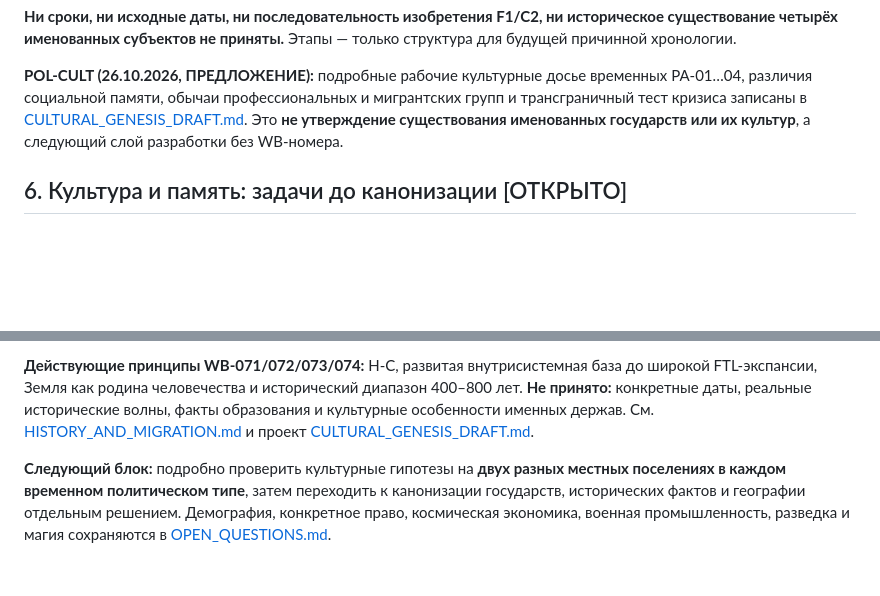
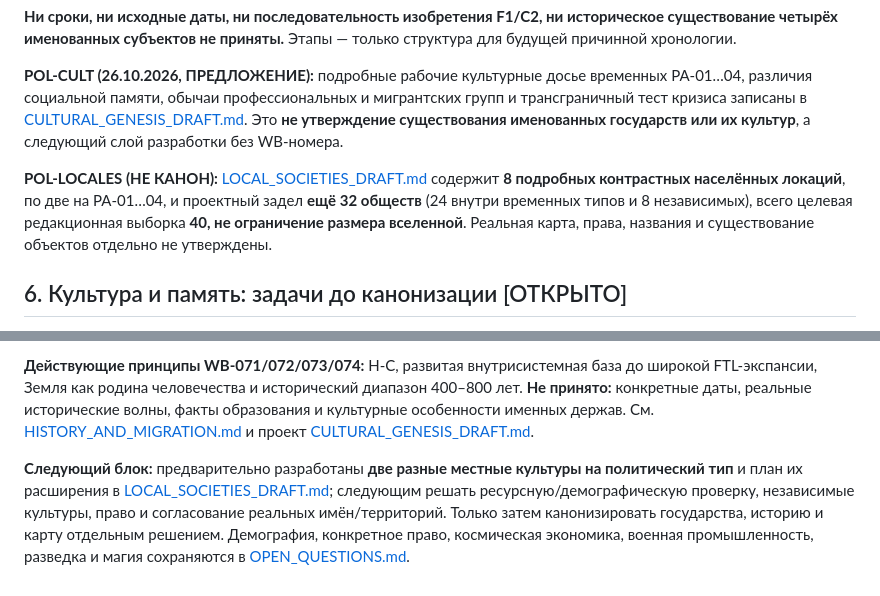
Before and after one commit to AyseeAryse/nexusRPG1, a Markdown page: docs/worldbuilding/POLITICAL_ACTORS_DRAFT.md, 2 parts joined by grey strips. Drawn GitHub-style; blank space fills up the shorter version.

Commit message:
docs(lore): align docs/worldbuilding/POLITICAL_ACTORS_DRAFT.md with local societies scale draft

```diff
--- a/docs/worldbuilding/POLITICAL_ACTORS_DRAFT.md
+++ b/docs/worldbuilding/POLITICAL_ACTORS_DRAFT.md
@@ -114,6 +114,8 @@
 
 **POL-CULT (26.10.2026, ПРЕДЛОЖЕНИЕ):** подробные рабочие культурные досье временных PA-01…04, различия социальной памяти, обычаи профессиональных и мигрантских групп и трансграничный тест кризиса записаны в [CULTURAL_GENESIS_DRAFT.md](CULTURAL_GENESIS_DRAFT.md). Это **не утверждение существования именованных государств или их культур**, а следующий слой разработки без WB-номера.
 
+**POL-LOCALES (НЕ КАНОН):** [LOCAL_SOCIETIES_DRAFT.md](LOCAL_SOCIETIES_DRAFT.md) содержит **8 подробных контрастных населённых локаций**, по две на PA-01…04, и проектный задел **ещё 32 обществ** (24 внутри временных типов и 8 независимых), всего целевая редакционная выборка **40, не ограничение размера вселенной**. Реальная карта, права, названия и существование объектов отдельно не утверждены.
+
 ## 6. Культура и память: задачи до канонизации [ОТКРЫТО]
 
 Разницу политий нельзя свести к форме правления: для каждого нужны (a) состав миграционных волн и происхождение жителей, (b) профессиональные и региональные субкультуры, (c) институты образования/памяти о происхождении, (d) разные публичные трактовки кризиса, (e) пределы общего языка/стандартов и (f) положение магии и кибернетики в конкретном праве.
@@ -126,4 +128,4 @@
 
 **Действующие принципы WB-071/072/073/074:** H-C, развитая внутрисистемная база до широкой FTL-экспансии, Земля как родина человечества и исторический диапазон 400–800 лет. **Не принято:** конкретные даты, реальные исторические волны, факты образования и культурные особенности именных держав. См. [HISTORY_AND_MIGRATION.md](HISTORY_AND_MIGRATION.md) и проект [CULTURAL_GENESIS_DRAFT.md](CULTURAL_GENESIS_DRAFT.md).
 
-**Следующий блок:** подробно проверить культурные гипотезы на **двух разных местных поселениях в каждом временном политическом типе**, затем переходить к канонизации государств, исторических фактов и географии отдельным решением. Демография, конкретное право, космическая экономика, военная промышленность, разведка и магия сохраняются в [OPEN_QUESTIONS.md](OPEN_QUESTIONS.md).
+**Следующий блок:** предварительно разработаны **две разные местные культуры на политический тип** и план их расширения в [LOCAL_SOCIETIES_DRAFT.md](LOCAL_SOCIETIES_DRAFT.md); следующим решать ресурсную/демографическую проверку, независимые культуры, право и согласование реальных имён/территорий. Только затем канонизировать государства, историю и карту отдельным решением. Демография, конкретное право, космическая экономика, военная промышленность, разведка и магия сохраняются в [OPEN_QUESTIONS.md](OPEN_QUESTIONS.md).
```
